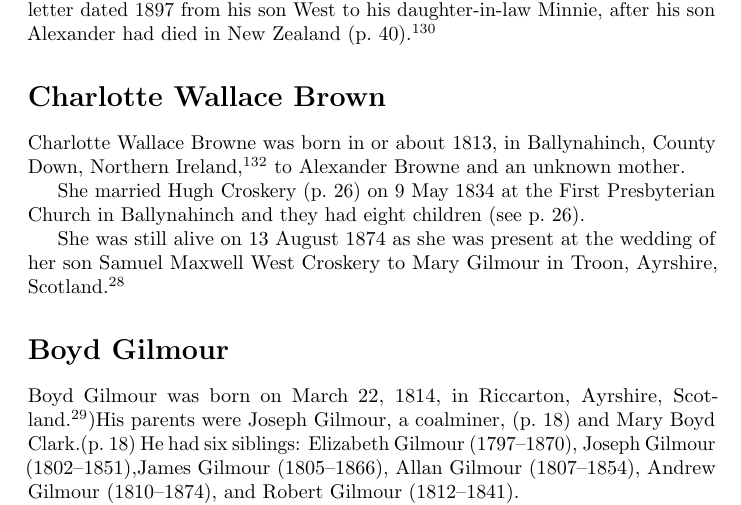
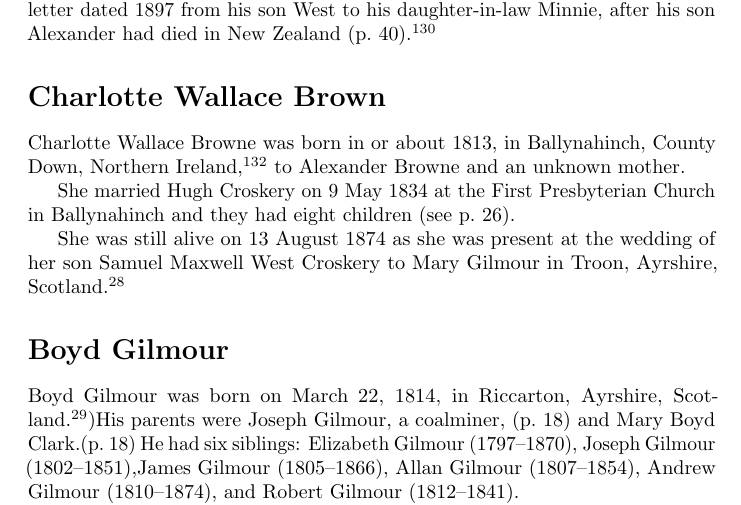
Before and after one commit to samwilson/cfb, a LaTeX book (main.tex, which reads biographies/Charlotte_Wallace_Brown.tex): part of page 27 of 85, cut so that both start at the same text. Compiled offline with pdfLaTeX.

Commit message:
Update Charlotte_Wallace_Brown.tex

```diff
--- a/biographies/Charlotte_Wallace_Brown.tex
+++ b/biographies/Charlotte_Wallace_Brown.tex
@@ -2,6 +2,6 @@
 
 Charlotte Wallace Browne was born in or about 1813, in Ballynahinch, County Down, Northern Ireland \cite{CharlotteWBrowneBirth}, to Alexander Browne and an unknown mother.
 
-She married Hugh Croskery (\p{Hugh_Croskery}) on 9 May 1834 at the First Presbyterian Church in Ballynahinch and they had eight children (see \p{Hugh_Croskery}).
+She married Hugh Croskery on 9 May 1834 at the First Presbyterian Church in Ballynahinch and they had eight children (see \p{Hugh_Croskery}).
 
 She was still alive on 13 August 1874 as she was present at the wedding of her son Samuel Maxwell West Croskery to Mary Gilmour in Troon, Ayrshire, Scotland. \cite{SMWCmarriage}
```
